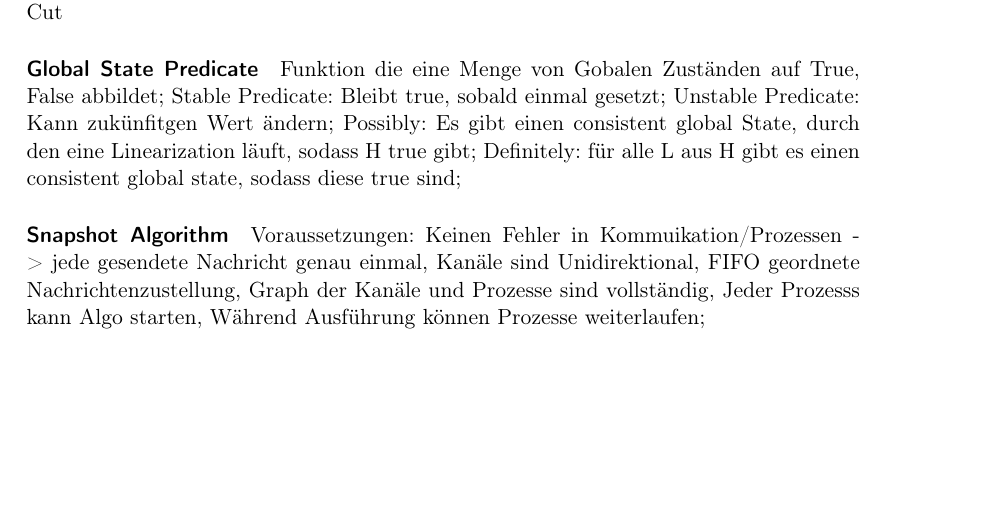
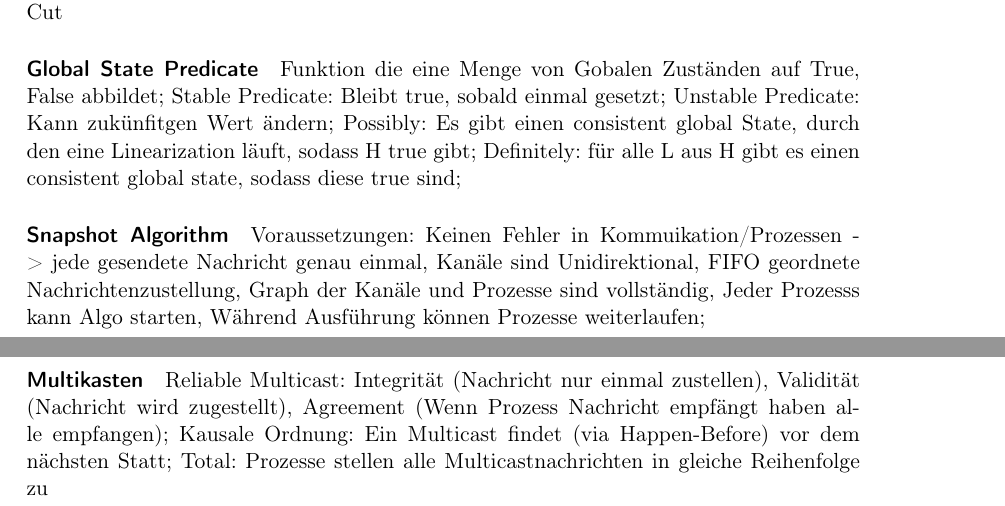
Before and after one commit to klenkmax/VerteilteSysteme, a LaTeX document (VertSys.tex): part of page 5 of 5 before the commit and two parts of pages 5 and 6 of 6 after it, the two joined at a grey line, cut so that both start at the same text, the shorter picture padded with empty space. Compiled offline with pdfLaTeX.

Commit message:
finished uebung 10

```diff
--- a/VertSys.tex
+++ b/VertSys.tex
@@ -269,5 +269,10 @@
 \paragraph*{Snapshot Algorithm}
 	Voraussetzungen: Keinen Fehler in Kommuikation/Prozessen -> jede gesendete Nachricht genau einmal, Kanäle sind Unidirektional, FIFO geordnete Nachrichtenzustellung, Graph der Kanäle und Prozesse sind vollständig, Jeder Prozesss kann Algo starten, Während Ausführung können Prozesse weiterlaufen;
 
+\paragraph*{Multikasten}
+	Reliable Multicast: Integrität (Nachricht nur einmal zustellen), Validität (Nachricht wird zugestellt), Agreement (Wenn Prozess Nachricht empfängt haben alle empfangen);
+	Kausale Ordnung: Ein Multicast findet (via Happen-Before) vor dem nächsten Statt;
+	Total: Prozesse stellen alle Multicastnachrichten in gleiche Reihenfolge zu
+
 
 \end{document}
```
